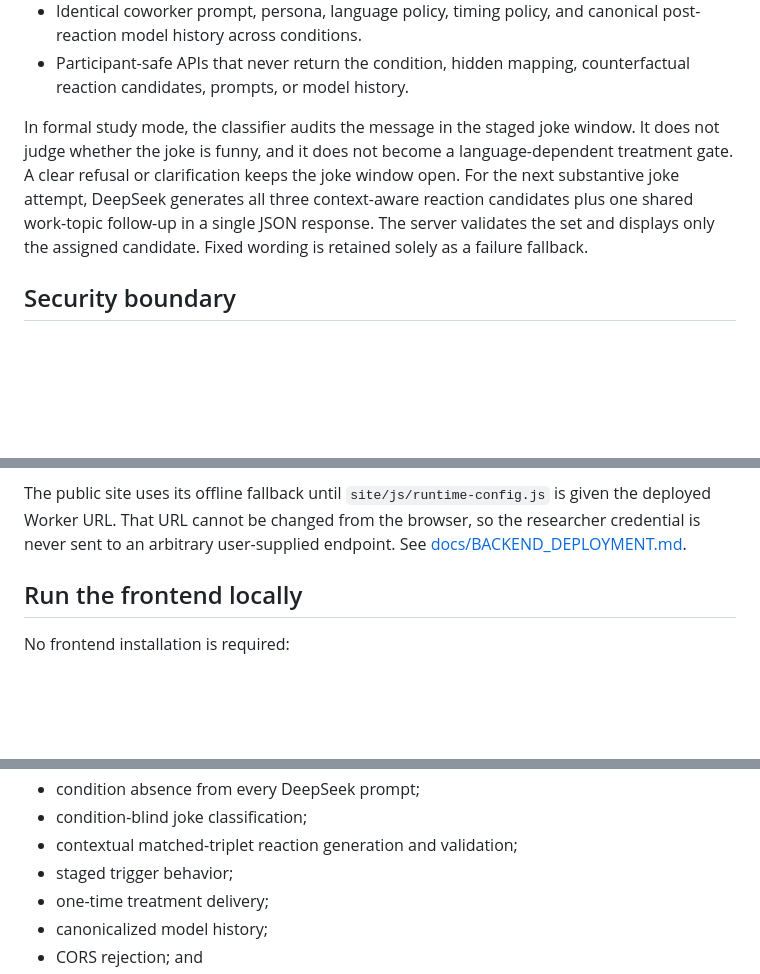
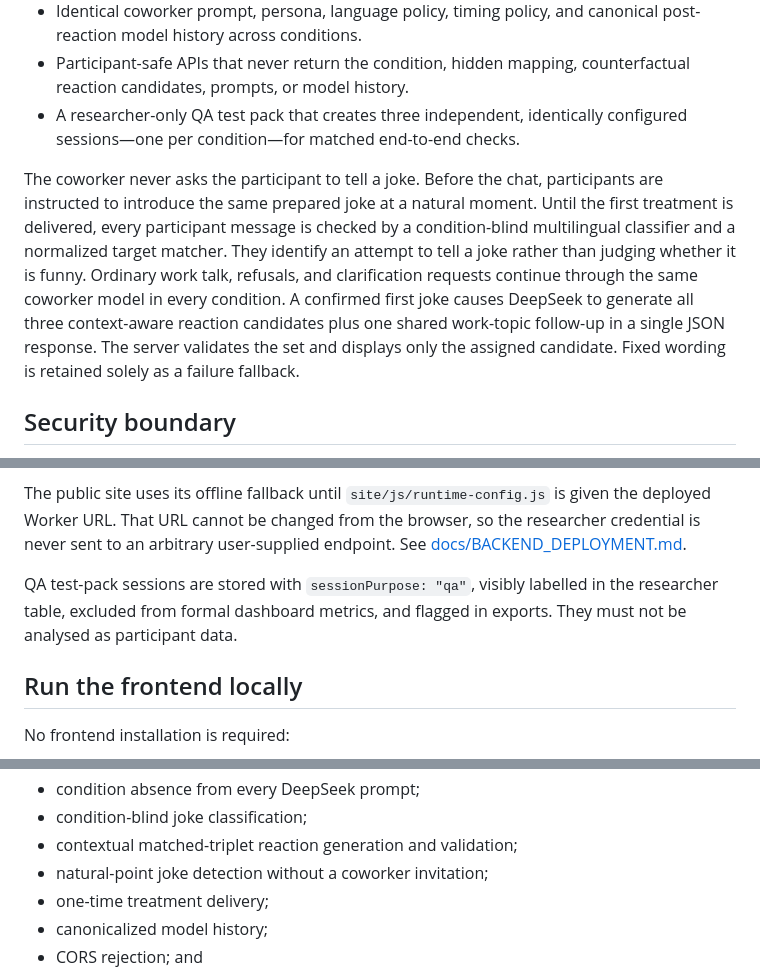
Before and after one commit to zhy1126/Joke-ChatBot, a Markdown page: README.md, 3 parts joined by grey strips. GitHub-like rendering; blank space fills up the shorter version.

Commit message:
Test natural joke detection and QA test packs

```diff
--- a/README.md
+++ b/README.md
@@ -32,14 +32,20 @@ The public GitHub Pages address is:
   canonical post-reaction model history across conditions.
 - Participant-safe APIs that never return the condition, hidden mapping,
   counterfactual reaction candidates, prompts, or model history.
+- A researcher-only QA test pack that creates three independent, identically
+  configured sessions—one per condition—for matched end-to-end checks.
 
-In formal study mode, the classifier audits the message in the staged joke
-window. It does not judge whether the joke is funny, and it does not become a
-language-dependent treatment gate. A clear refusal or clarification keeps the
-joke window open. For the next substantive joke attempt, DeepSeek generates all
-three context-aware reaction candidates plus one shared work-topic follow-up in
-a single JSON response. The server validates the set and displays only the
-assigned candidate. Fixed wording is retained solely as a failure fallback.
+The coworker never asks the participant to tell a joke. Before the chat,
+participants are instructed to introduce the same prepared joke at a natural
+moment. Until the first treatment is delivered, every participant message is
+checked by a condition-blind multilingual classifier and a normalized target
+matcher. They identify an attempt to tell a joke rather than judging whether it
+is funny. Ordinary work talk, refusals, and clarification requests continue
+through the same coworker model in every condition. A confirmed first joke
+causes DeepSeek to generate all three context-aware reaction candidates plus one
+shared work-topic follow-up in a single JSON response. The server validates the
+set and displays only the assigned candidate. Fixed wording is retained solely
+as a failure fallback.
 
 ## Security boundary
 
@@ -56,6 +62,10 @@ The public site uses its offline fallback until `site/js/runtime-config.js` is
 given the deployed Worker URL. That URL cannot be changed from the browser, so
 the researcher credential is never sent to an arbitrary user-supplied endpoint. See
 [docs/BACKEND_DEPLOYMENT.md](docs/BACKEND_DEPLOYMENT.md).
+
+QA test-pack sessions are stored with `sessionPurpose: "qa"`, visibly labelled
+in the researcher table, excluded from formal dashboard metrics, and flagged in
+exports. They must not be analysed as participant data.
 
 ## Run the frontend locally
 
@@ -85,7 +95,7 @@ The test suite covers:
 - condition absence from every DeepSeek prompt;
 - condition-blind joke classification;
 - contextual matched-triplet reaction generation and validation;
-- staged trigger behavior;
+- natural-point joke detection without a coworker invitation;
 - one-time treatment delivery;
 - canonicalized model history;
 - CORS rejection; and
```
